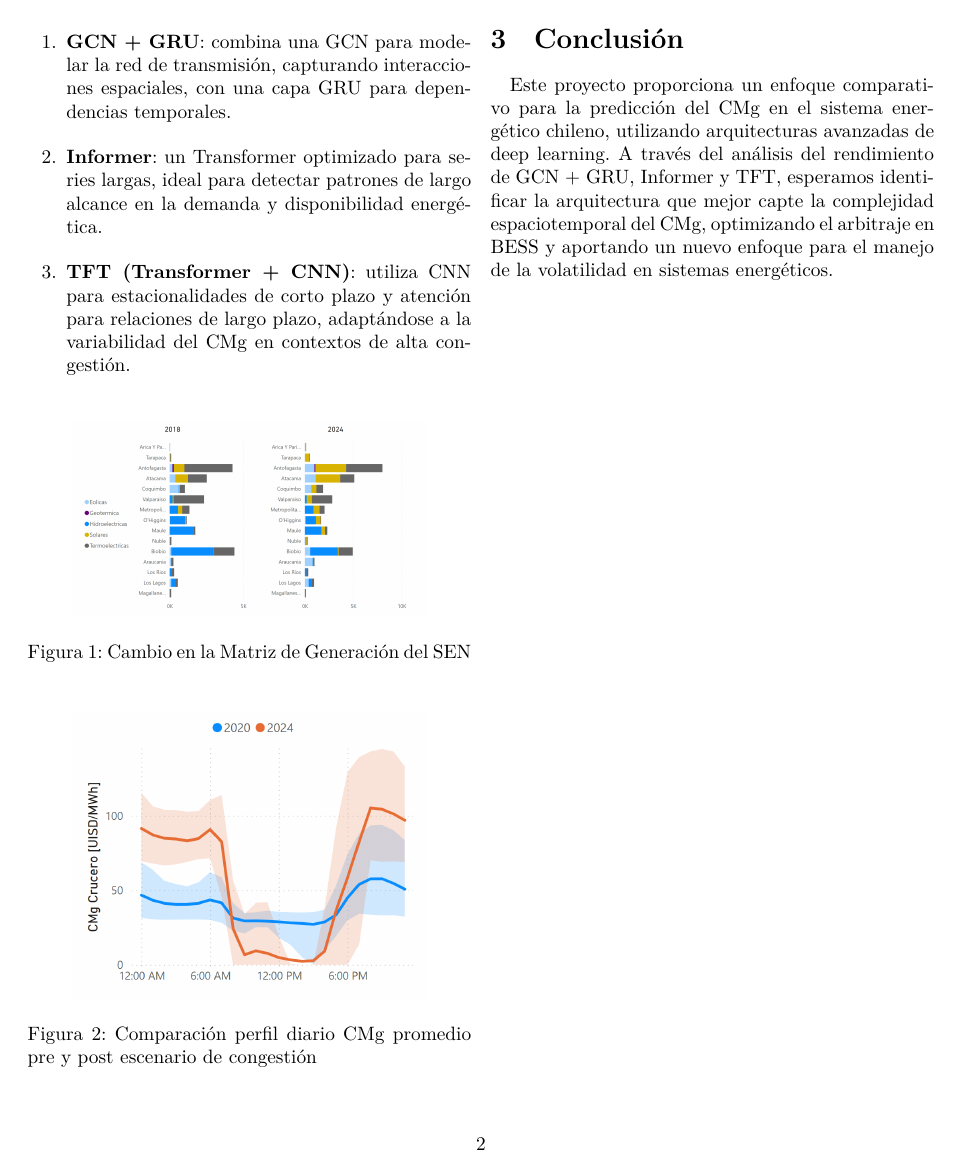
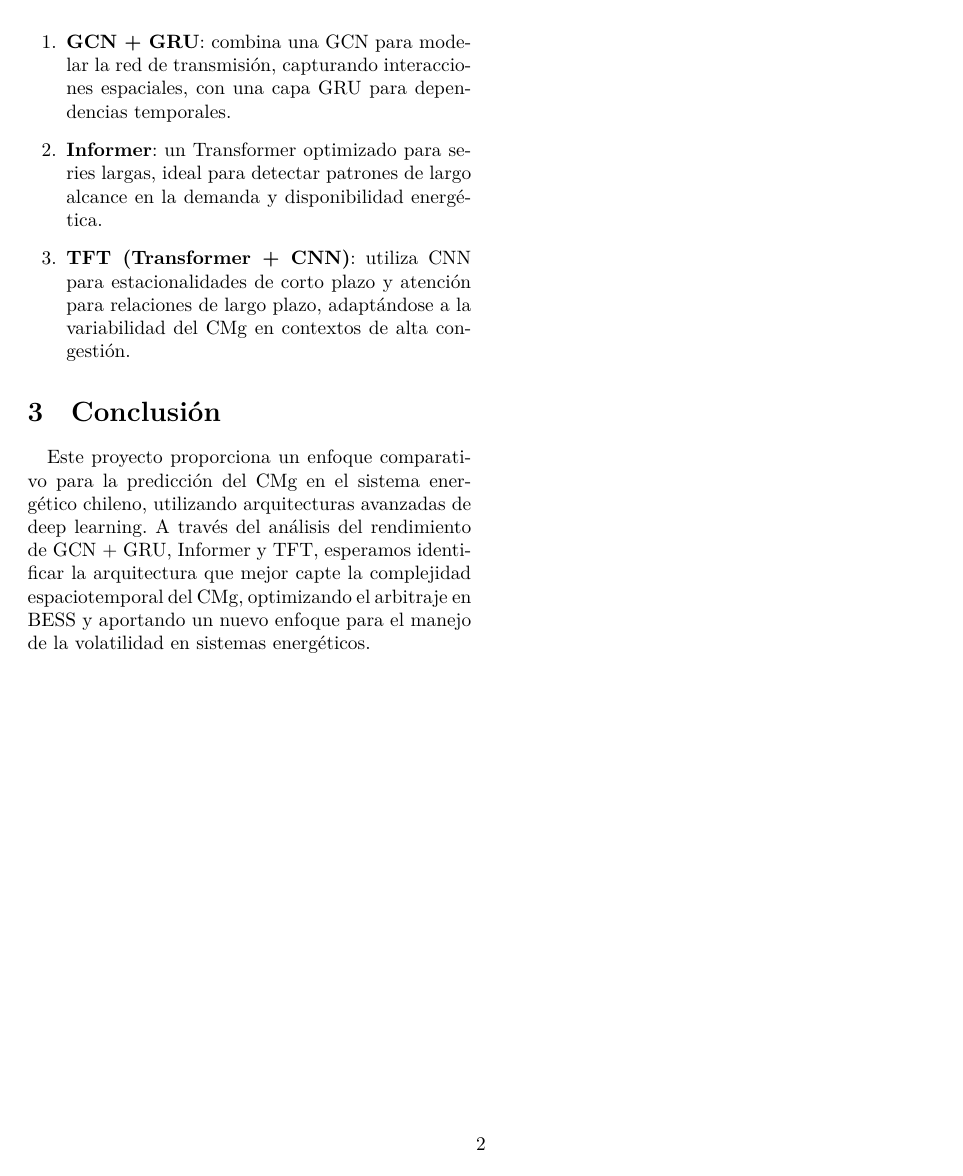
Before and after one commit to N-Sotelo98/INF3813-1-Deep-learning-avanzado, a LaTeX paper (articulo/Borrador_Entrega_1.tex): page 2 of 2. Compiled offline with XeLaTeX.

Commit message:
Update Borrador_Entrega_1.tex

```diff
--- a/articulo/Borrador_Entrega_1.tex
+++ b/articulo/Borrador_Entrega_1.tex
@@ -1,15 +1,14 @@
 \documentclass[twocolumn]{article}
 \usepackage{graphicx}
 \usepackage{titling}
+\usepackage{polyglossia}
+\setdefaultlanguage{spanish}
 
 \title{Optimización de Arbitraje de BESS mediante Pronóstico del Costo Marginal de Generación en el Sistema Eléctrico Chileno}
 \author{Gonzalo Iglesias, Nicolás Sotelo, Max Cruz  \\
     Pontificia Universidad Católica de Chile  \\
     }
 \date{\today}
-
-\usepackage{polyglossia}
-\setdefaultlanguage{spanish}
 
 \begin{document}
 
@@ -40,20 +39,6 @@ Para abordar el problema, evaluamos tres arquitecturas de deep learning con capa
     \item \textbf{TFT (Transformer + CNN)}: utiliza CNN para estacionalidades de corto plazo y atención para relaciones de largo plazo, adaptándose a la variabilidad del CMg en contextos de alta congestión.
 \end{enumerate}
 
-\begin{figure}[htbp]
-    \centering
-    \includegraphics[width=0.8\columnwidth]{articulo/imgs/matriz_sist.png}
-    \caption{Cambio en la Matriz de Generación del SEN}
-    \label{fig:matriz_sistema}
-\end{figure}
-
-\begin{figure}[htbp]
-    \centering
-    \includegraphics[width=0.8\columnwidth]{articulo/imgs/cmg_comparacion.png}
-    \caption{Comparación perfil diario CMg promedio pre y post escenario de congestión}
-    \label{fig:comp_cmg}
-\end{figure}
-
 \section{Conclusión}
 Este proyecto proporciona un enfoque comparativo para la predicción del CMg en el sistema energético chileno, utilizando arquitecturas avanzadas de deep learning. A través del análisis del rendimiento de GCN + GRU, Informer y TFT, esperamos identificar la arquitectura que mejor capte la complejidad espaciotemporal del CMg, optimizando el arbitraje en BESS y aportando un nuevo enfoque para el manejo de la volatilidad en sistemas energéticos.
 
```
